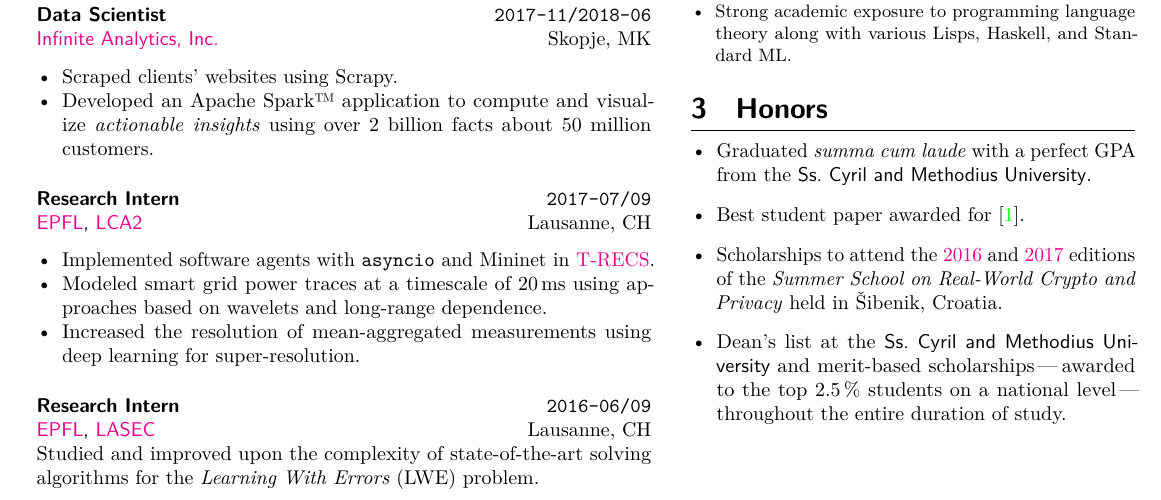
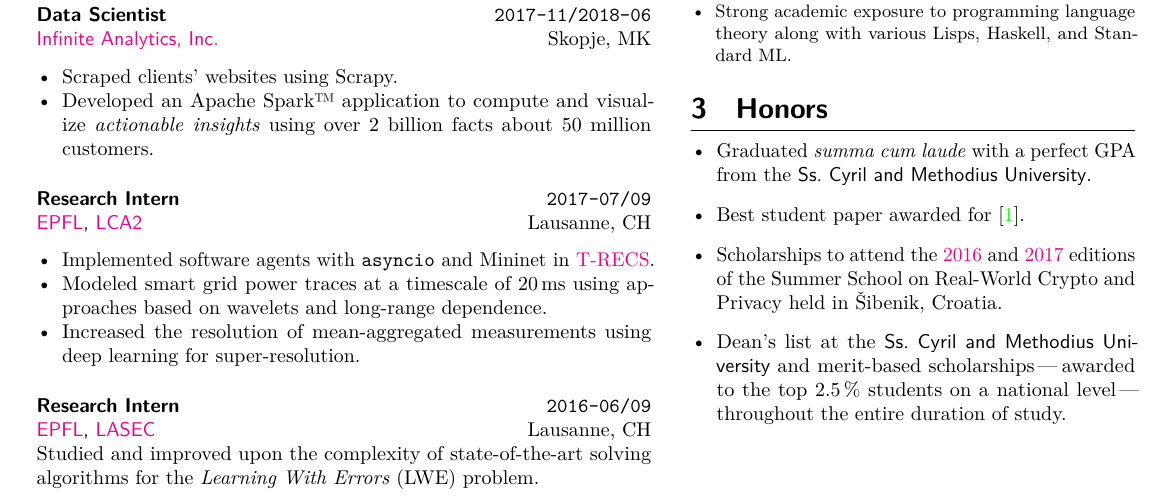
Before and after one commit to d125q/Personal, a LaTeX CV (Vita.tex): part of page 1 of 2, cut so that both start at the same text. The pictures show the PDF file Vita.pdf that the author committed with the source.

Commit message:
Remove redundant emphasis

```diff
--- a/Vita.tex
+++ b/Vita.tex
@@ -504,8 +504,7 @@
   \item Scholarships to attend the
     \href{http://summerschool-croatia.cs.ru.nl/2016/}{2016} and
     \href{http://summerschool-croatia.cs.ru.nl/2017/}{2017} editions of the
-    \emph{Summer School on Real\-/World Crypto and Privacy} held in Šibenik,
-    Croatia.
+    Summer School on Real\-/World Crypto and Privacy held in Šibenik, Croatia.
   \item Dean’s list at the \PrintInstitution{Ss.\ Cyril and Methodius
       University} and merit\-/based scholarships\---awarded to the top
     \SI{2.5}{\percent} students on a national level\---throughout the entire
```
Also changed, not shown: Vita.pdf.
